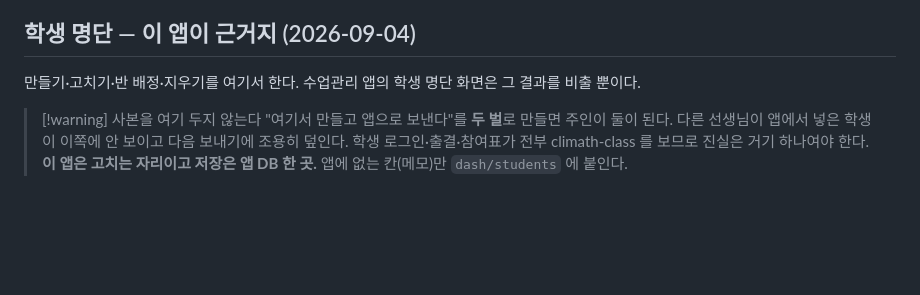
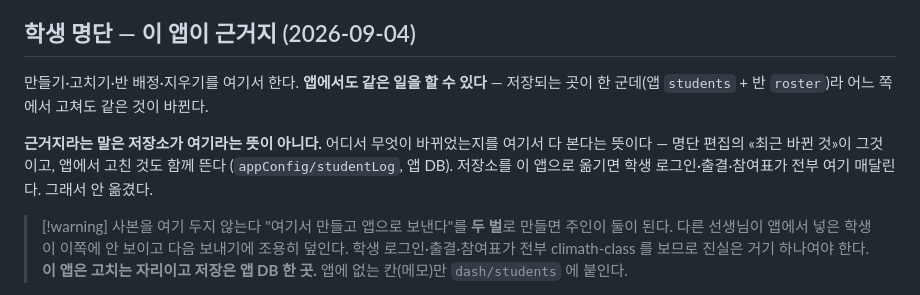
Before and after one commit to minsuci/climath-team, a Markdown page: CLAUDE.md, the part around the change. Rendered like a GitHub page; blank space fills up the shorter version.

Commit message:
CLAUDE.md — 근거지의 뜻을 분명히 적는다

```diff
--- a/CLAUDE.md
+++ b/CLAUDE.md
@@ -42,7 +42,13 @@ PIN 대조·시도 제한·선생님 명단은 수업관리 앱에만 있다.
 
 ## 학생 명단 — 이 앱이 근거지 (2026-09-04)
 
-만들기·고치기·반 배정·지우기를 여기서 한다. 수업관리 앱의 학생 명단 화면은 그 결과를 비출 뿐이다.
+만들기·고치기·반 배정·지우기를 여기서 한다. **앱에서도 같은 일을 할 수 있다** —
+저장되는 곳이 한 군데(앱 `students` + 반 `roster`)라 어느 쪽에서 고쳐도 같은 것이 바뀐다.
+
+**근거지라는 말은 저장소가 여기라는 뜻이 아니다.** 어디서 무엇이 바뀌었는지를
+여기서 다 본다는 뜻이다 — 명단 편집의 «최근 바뀐 것»이 그것이고,
+앱에서 고친 것도 함께 뜬다 (`appConfig/studentLog`, 앱 DB).
+저장소를 이 앱으로 옮기면 학생 로그인·출결·참여표가 전부 여기 매달린다. 그래서 안 옮겼다.
 
 > [!warning] 사본을 여기 두지 않는다
 > "여기서 만들고 앱으로 보낸다"를 **두 벌**로 만들면 주인이 둘이 된다. 다른 선생님이 앱에서 넣은
```
